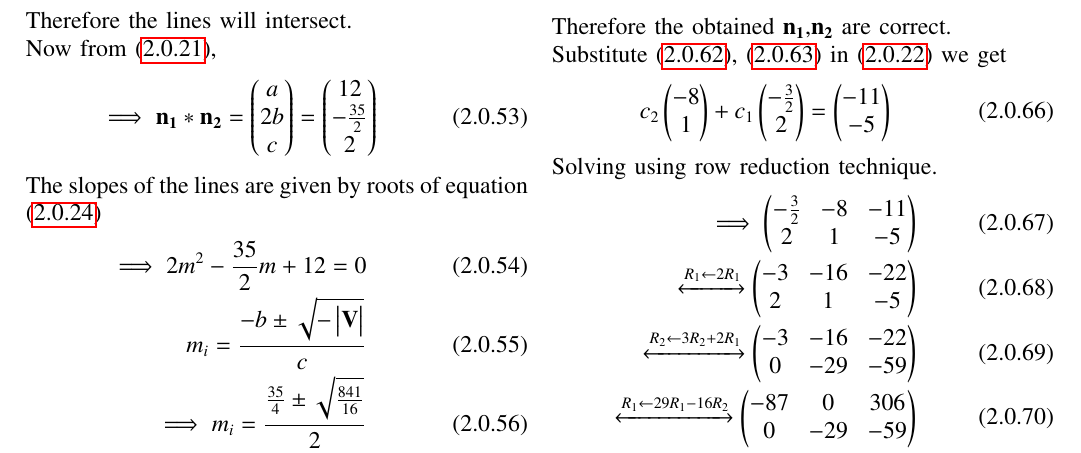
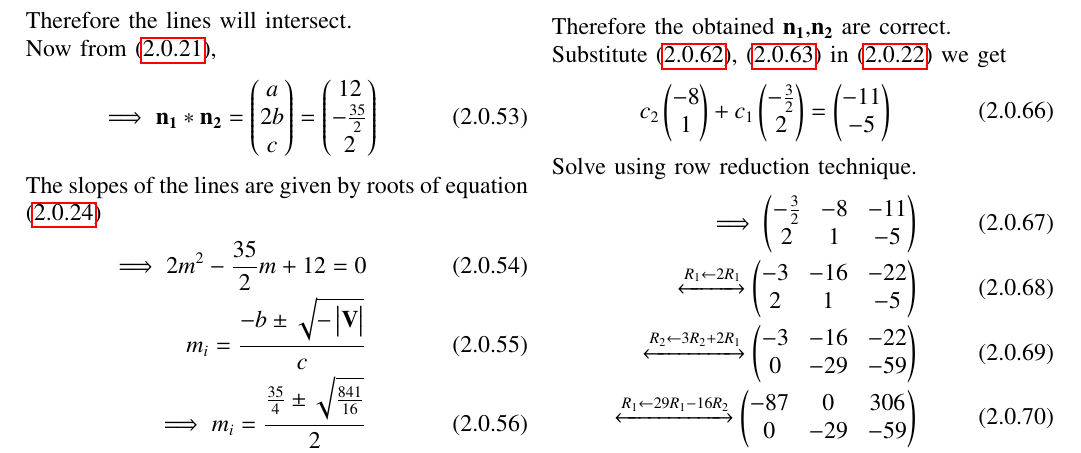
Before and after one commit to Bharat437/Matrix_Theory, a LaTeX problem sheet (Assignment5/Assignment_5.tex): part of page 3 of 4, cut so that both start at the same text. Compiled offline with pdfLaTeX.

Commit message:
Update Assignment_5.tex

```diff
--- a/Assignment5/Assignment_5.tex
+++ b/Assignment5/Assignment_5.tex
@@ -330,7 +330,7 @@ Substitute \eqref{soln3}, \eqref{soln4} in \eqref{eq:2.26} we get
 \begin{align}
     c_2\myvec{-8\\1}+c_1\myvec{-\frac{3}{2}\\2}=\myvec{ -11\\ -5}
 \end{align}
-Solving using row reduction technique.
+Solve using row reduction technique.
 \begin{align}
     \implies\myvec{-\frac{3}{2} & -8 & -11\\2 & 1 & -5}\\
     \xleftrightarrow[]{R_1\leftarrow 2R_1}\myvec{-3 & -16 & -22\\2 & 1 & -5}\\
```
Also changed, not shown: Assignment5/Assignment_5.tex (2 more changed lines).
